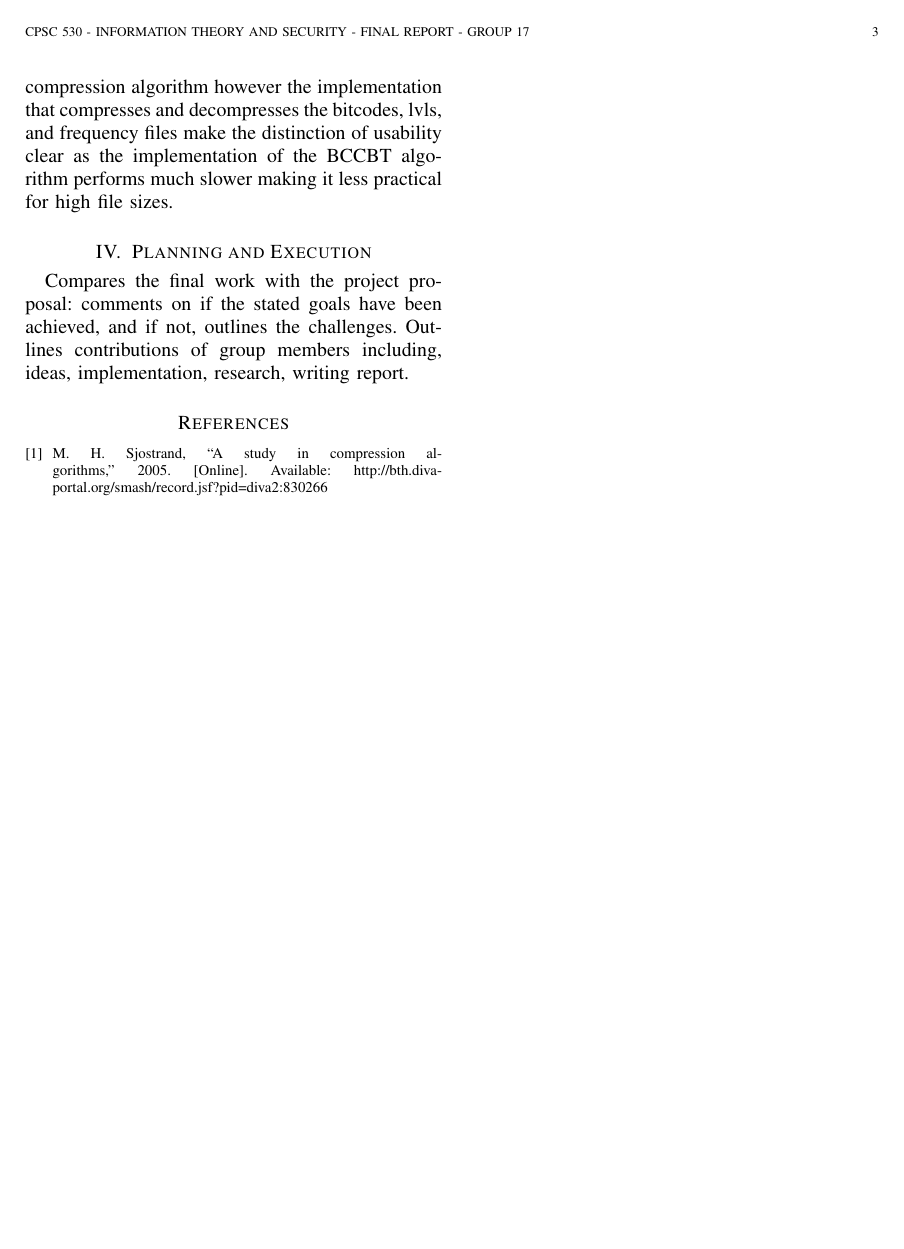
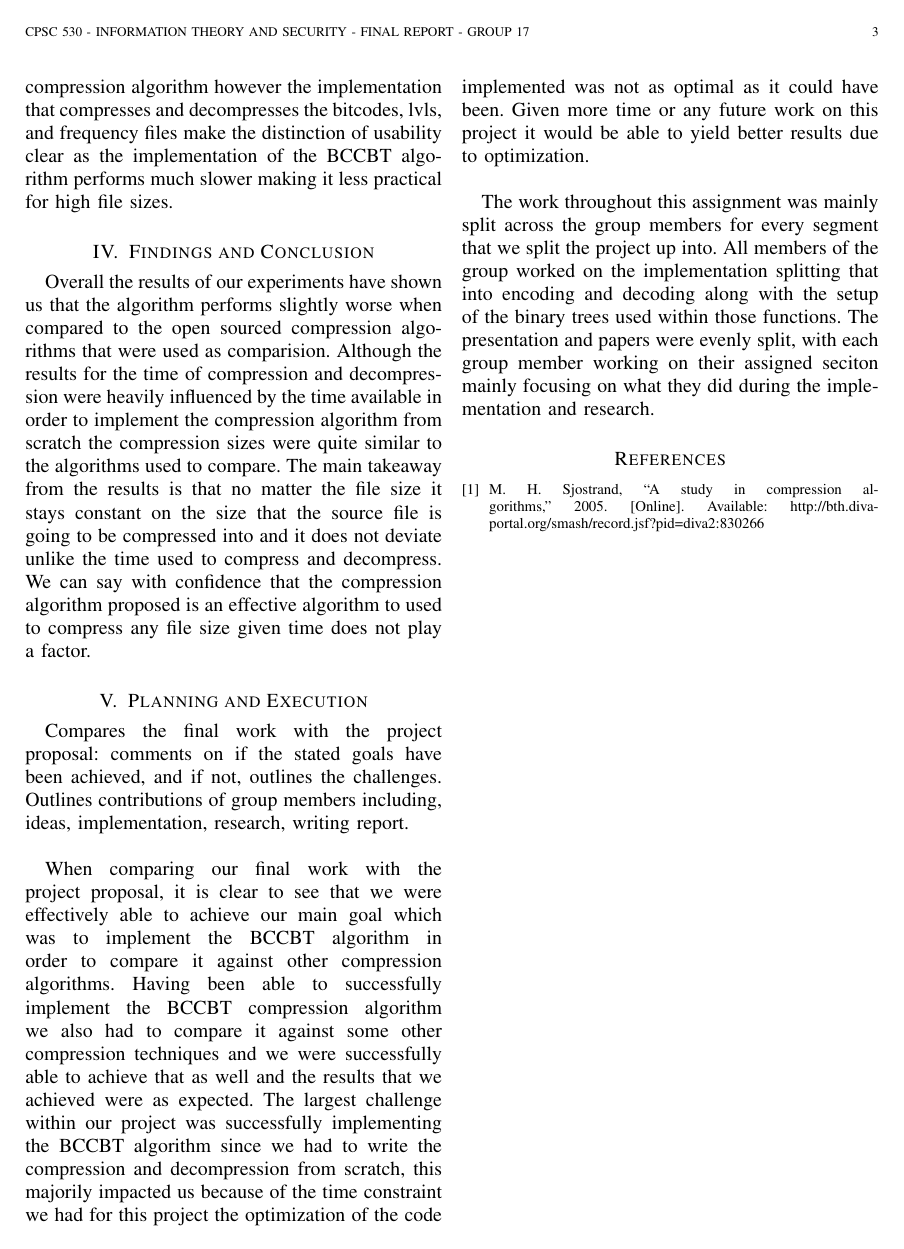
Before and after one commit to NoahPinel/CPSC-530-PROJECT, a LaTeX paper (paper/CPSC_530_Final_Report_Group17.tex): page 3 of 3. Compiled offline with pdfLaTeX.

Commit message:
Added in findings and conclusion and planning and execution

```diff
--- a/paper/CPSC_530_Final_Report_Group17.tex
+++ b/paper/CPSC_530_Final_Report_Group17.tex
@@ -282,9 +282,37 @@ based on the experiment results that have been presented the BCCBT algorithm is
 compression algorithm however the implementation that compresses and decompresses the bitcodes,
 lvls, and frequency files make the distinction of usability clear as the implementation of the
 BCCBT algorithm performs much slower making it less practical for high file sizes.
+
+\section{Findings and Conclusion}
+Overall the results of our experiments have shown us that the algorithm performs slightly worse
+when compared to the open sourced compression algorithms that were used as comparision.  Although
+the results for the time of compression and decompression were heavily influenced by the time available
+in order to implement the compression algorithm from scratch the compression sizes were quite similar to
+the algorithms used to compare.  The main takeaway from the results is that no matter the file size
+it stays constant on the size that the source file is going to be compressed into and it does not deviate
+unlike the time used to compress and decompress.  We can say with confidence that the compression algorithm
+proposed is an effective algorithm to used to compress any file size given time does not play a factor.
+
 \section{Planning and Execution}
 Compares the final work with the project proposal: comments on if the stated goals have been achieved, and if not, outlines the challenges.
-Outlines contributions of group members including, ideas, implementation, research, writing report.
+Outlines contributions of group members including, ideas, implementation, research, writing report.\\
+
+When comparing our final work with the project proposal, it is clear to see that we were effectively able
+to achieve our main goal which was to implement the BCCBT algorithm in order to compare it against other
+compression algorithms.  Having been able to successfully implement the BCCBT compression algorithm we
+also had to compare it against some other compression techniques and we were successfully able to achieve
+that as well and the results that we achieved were as expected.  The largest challenge within our
+project was successfully implementing the BCCBT algorithm since we had to write the compression and
+decompression from scratch, this majorily impacted us because of the time constraint we had for this
+project the optimization of the code implemented was not as optimal as it could have been.  Given more
+time or any future work on this project it would be able to yield better results due to optimization.\\
+
+The work throughout this assignment was mainly split across the group members for every segment that
+we split the project up into.  All members of the group worked on the implementation splitting that
+into encoding and decoding along with the setup of the binary trees used within those functions.  The
+presentation and papers were evenly split, with each group member working on their assigned seciton mainly
+focusing on what they did during the implementation and research.
+
 
 \bibliographystyle{IEEEtran}
 \bibliography{references}
```
Also changed, not shown: paper/CPSC_530_Final_Report_Group17.pdf.
